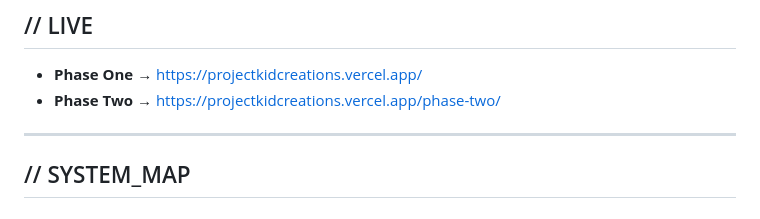
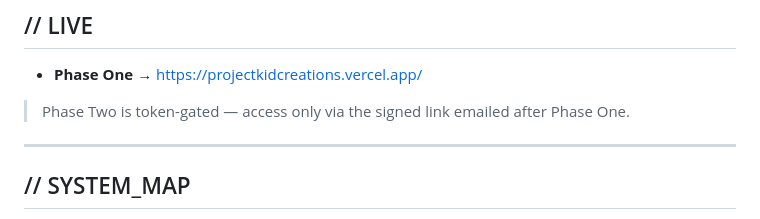
Before and after one commit to AlxanderArt/ProjectKidCreations, a Markdown page: README.md, the part around the change. GitHub-like rendering.

Commit message:
Remove phase-two URL from // LIVE — page is token-gated, bare URL would 404 the user

```diff
--- a/README.md
+++ b/README.md
@@ -29,7 +29,8 @@ A two-phase onboarding system for kids who create. Phase One captures intent. Ph
 ## // LIVE
 
 - **Phase One** → https://projectkidcreations.vercel.app/
-- **Phase Two** → https://projectkidcreations.vercel.app/phase-two/
+
+> Phase Two is token-gated — access only via the signed link emailed after Phase One.
 
 ---
 
```
